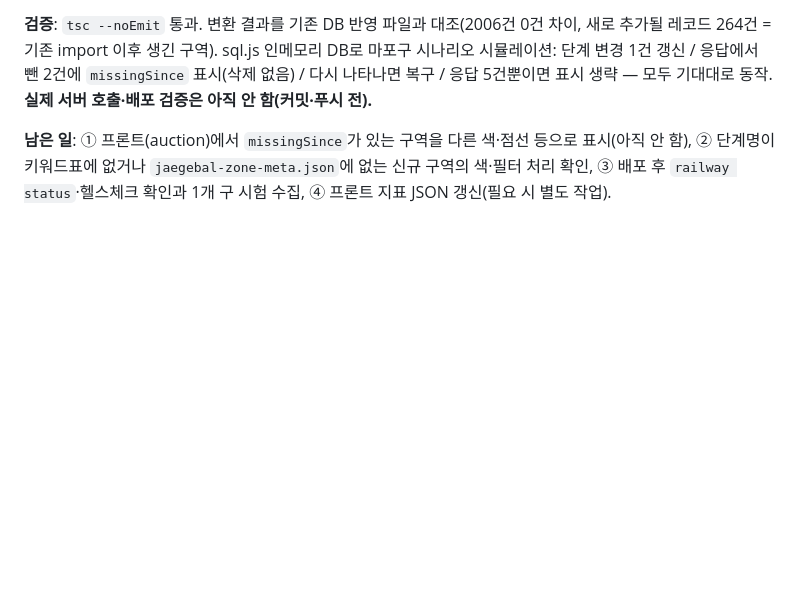
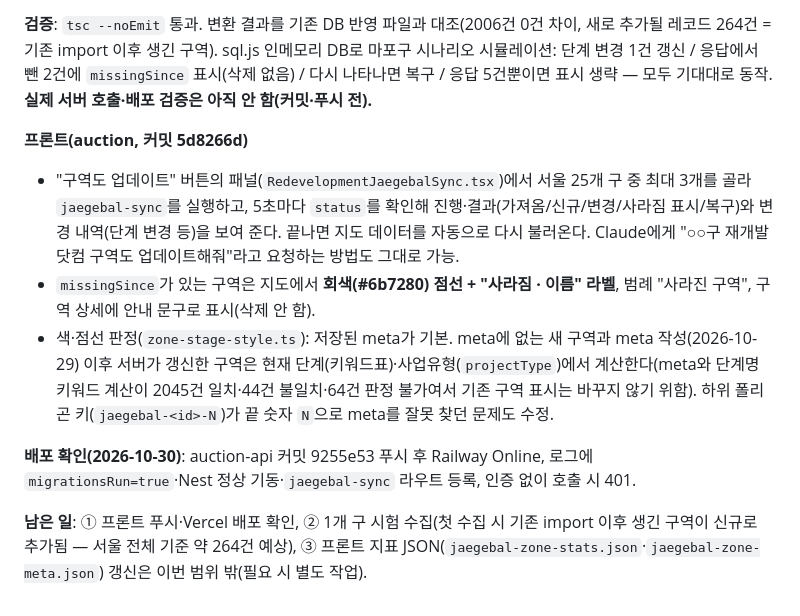
Before and after one commit to yb-kim87/auction-api, a Markdown page: docs/history/2026-10-25_01_redevelopment-edit-tab-map-ui.md, the part around the change. Rendered like a GitHub page; blank space fills up the shorter version.

Commit message:
docs(history): 재개발닷컴 구역 갱신 — 프론트 반영·배포 확인 내용 갱신
Co-Authored-By: Claude Sonnet 5.5 <noreply@anthropic.com>

```diff
--- a/docs/history/2026-10-25_01_redevelopment-edit-tab-map-ui.md
+++ b/docs/history/2026-10-25_01_redevelopment-edit-tab-map-ui.md
@@ -440,4 +440,11 @@
 
 **검증**: `tsc --noEmit` 통과. 변환 결과를 기존 DB 반영 파일과 대조(2006건 0건 차이, 새로 추가될 레코드 264건 = 기존 import 이후 생긴 구역). sql.js 인메모리 DB로 마포구 시나리오 시뮬레이션: 단계 변경 1건 갱신 / 응답에서 뺀 2건에 `missingSince` 표시(삭제 없음) / 다시 나타나면 복구 / 응답 5건뿐이면 표시 생략 — 모두 기대대로 동작. **실제 서버 호출·배포 검증은 아직 안 함(커밋·푸시 전).**
 
-**남은 일**: ① 프론트(auction)에서 `missingSince`가 있는 구역을 다른 색·점선 등으로 표시(아직 안 함), ② 단계명이 키워드표에 없거나 `jaegebal-zone-meta.json`에 없는 신규 구역의 색·필터 처리 확인, ③ 배포 후 `railway status`·헬스체크 확인과 1개 구 시험 수집, ④ 프론트 지표 JSON 갱신(필요 시 별도 작업).
+**프론트(auction, 커밋 5d8266d)**
+- "구역도 업데이트" 버튼의 패널(`RedevelopmentJaegebalSync.tsx`)에서 서울 25개 구 중 최대 3개를 골라 `jaegebal-sync`를 실행하고, 5초마다 `status`를 확인해 진행·결과(가져옴/신규/변경/사라짐 표시/복구)와 변경 내역(단계 변경 등)을 보여 준다. 끝나면 지도 데이터를 자동으로 다시 불러온다. Claude에게 "○○구 재개발닷컴 구역도 업데이트해줘"라고 요청하는 방법도 그대로 가능.
+- `missingSince`가 있는 구역은 지도에서 **회색(#6b7280) 점선 + "사라짐 · 이름" 라벨**, 범례 "사라진 구역", 구역 상세에 안내 문구로 표시(삭제 안 함).
+- 색·점선 판정(`zone-stage-style.ts`): 저장된 meta가 기본. meta에 없는 새 구역과 meta 작성(2026-10-29) 이후 서버가 갱신한 구역은 현재 단계(키워드표)·사업유형(`projectType`)에서 계산한다(meta와 단계명 키워드 계산이 2045건 일치·44건 불일치·64건 판정 불가여서 기존 구역 표시는 바꾸지 않기 위함). 하위 폴리곤 키(`jaegebal-<id>-N`)가 끝 숫자 `N`으로 meta를 잘못 찾던 문제도 수정.
+
+**배포 확인(2026-10-30)**: auction-api 커밋 9255e53 푸시 후 Railway Online, 로그에 `migrationsRun=true`·Nest 정상 기동·`jaegebal-sync` 라우트 등록, 인증 없이 호출 시 401.
+
+**남은 일**: ① 프론트 푸시·Vercel 배포 확인, ② 1개 구 시험 수집(첫 수집 시 기존 import 이후 생긴 구역이 신규로 추가됨 — 서울 전체 기준 약 264건 예상), ③ 프론트 지표 JSON(`jaegebal-zone-stats.json`·`jaegebal-zone-meta.json`) 갱신은 이번 범위 밖(필요 시 별도 작업).
```
